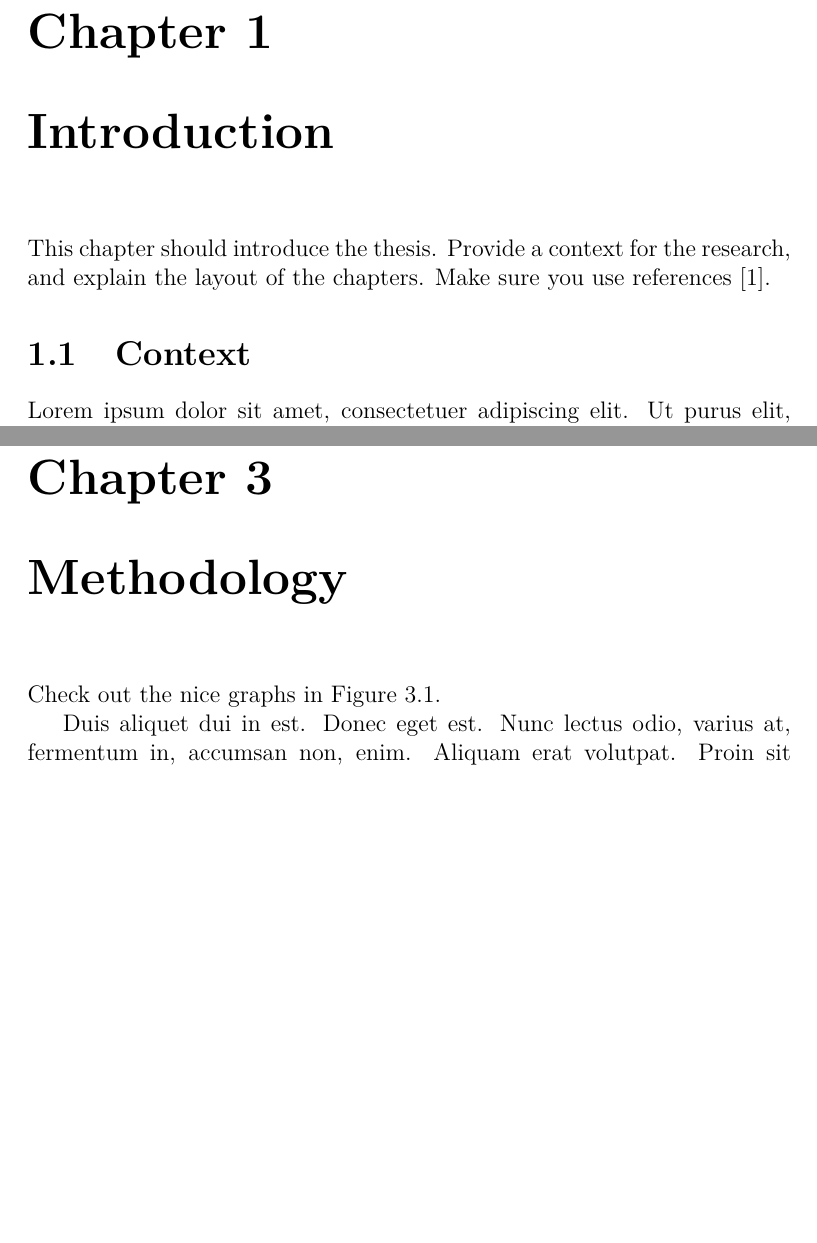
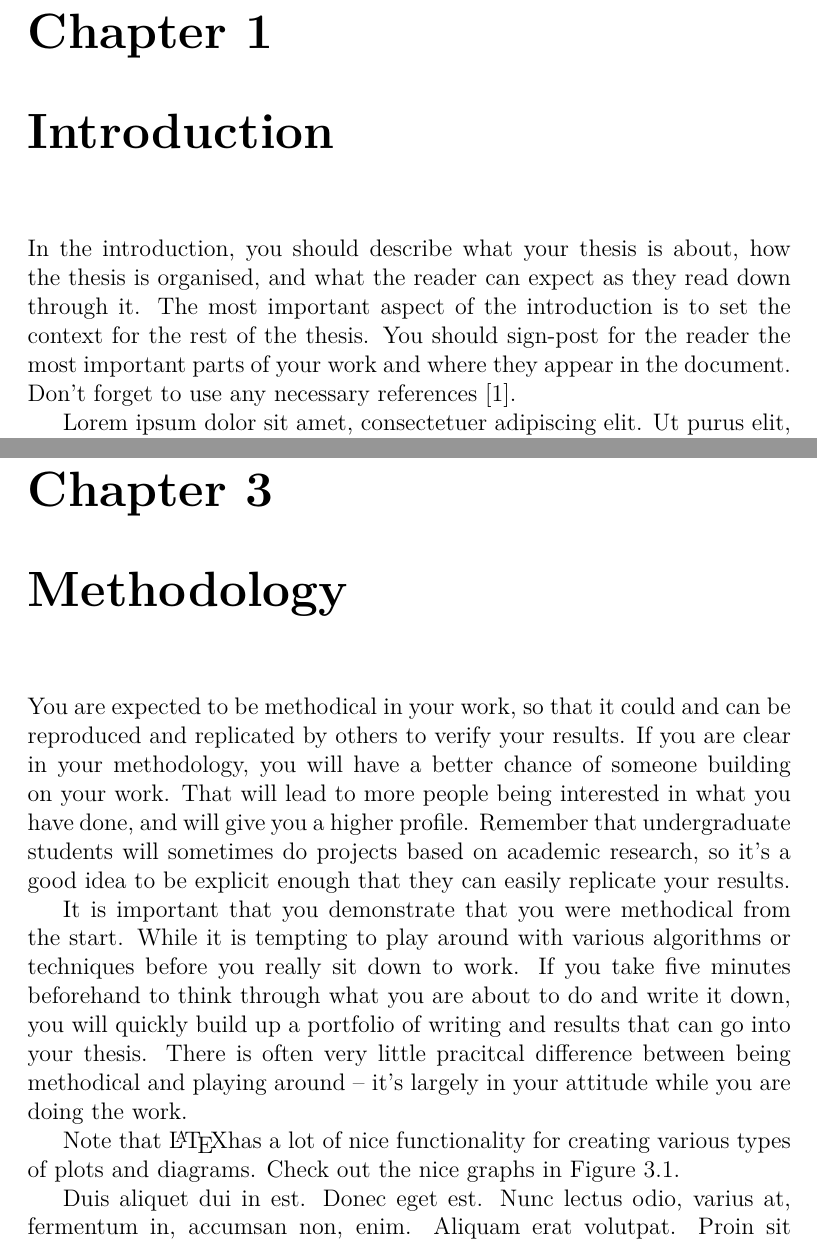
Before and after one commit to ianmcloughlin/thesis-template, a LaTeX thesis (thesis.tex, which reads content/chapter1.tex, content/chapter3.tex, iansthesis.sty): two parts of pages 4 and 13 of 23 before the commit and two parts of pages 4 and 10 of 21 after it, joined at a grey line, cut so that both start at the same text, the shorter picture padded with empty space. Compiled offline with pdfLaTeX.

Commit message:
Added better descriptions in text.

```diff
--- a/content/chapter1.tex
+++ b/content/chapter1.tex
@@ -1,9 +1,15 @@
+%!TEX root = ../thesis.tex
+
 \chapter{Introduction}
-This chapter should introduce the thesis.
-Provide a context for the research, and explain the layout of the chapters.
-Make sure you use references~\cite{einstein}.
 
-\section{Context}
+In the introduction, you should describe what your thesis is about, how the
+thesis is organised, and what the reader can expect as they read down through
+it.
+The most important aspect of the introduction is to set the context for the
+rest of the thesis.
+You should sign-post for the reader the most important parts of your work and
+where they appear in the document.
+Don't forget to use any necessary references~\cite{einstein}.
 
-\lipsum[1-4]
+\lipsum[1-2]
 
--- a/content/chapter3.tex
+++ b/content/chapter3.tex
@@ -1,4 +1,26 @@
 \chapter{Methodology}
+
+You are expected to be methodical in your work, so that it could and can be
+reproduced and replicated by others to verify your results.
+If you are clear in your methodology, you will have a better chance of someone
+building on your work.
+That will lead to more people being interested in what you have done, and will
+give you a higher profile.
+Remember that undergraduate students will sometimes do projects based on
+academic research, so it's a good idea to be explicit enough that they can
+easily replicate your results.
+
+It is important that you demonstrate that you were methodical from the start.
+While it is tempting to play around with various algorithms or techniques
+before you really sit down to work.
+If you take five minutes beforehand to think through what you are about to do
+and write it down, you will quickly build up a portfolio of writing and results
+that can go into your thesis.
+There is often very little pracitcal difference between being methodical and
+playing around -- it's largely in your attitude while you are doing the work.
+
+Note that \LaTeX has a lot of nice functionality for creating various types of
+plots and diagrams.
 Check out the nice graphs in Figure \ref{tikz:graphs}.
 
 \lipsum[26]
--- a/iansthesis.sty
+++ b/iansthesis.sty
@@ -84,6 +84,6 @@
 \setlength{\columnsep}{14mm}
 
 % Tell minted to use the following colour scheme.
-\usemintedstyle{manni}
+\usemintedstyle{c}
 % Set some minted options.
 \setminted{frame=lines, framesep=2mm, baselinestretch=1.2, fontsize=\footnotesize, linenos}
```
Also changed, not shown: content/abstract.tex (+9 -3 lines), content/chapter2.tex (+16 -6 lines), content/chapter4.tex (+5 -3 lines), content/chapter5.tex (+7 -1 lines), content/chapter6.tex (+2 -1 lines), thesis.pdf, content/chapter1.tex (11 more changed lines).
